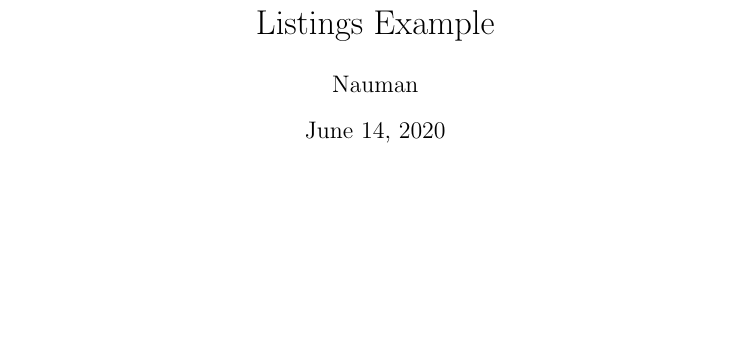
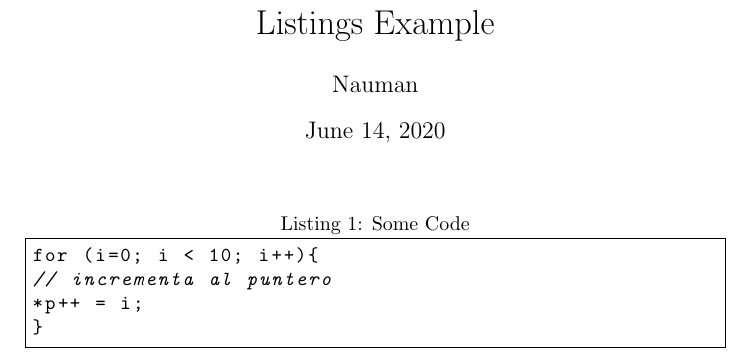
Before and after one commit to abelthf/latex-course, a LaTeX document (lesson 4/listing-doc.tex): part of the page, cut so that both start at the same text, the shorter picture padded with empty space. Compiled offline with pdfLaTeX.

Commit message:
version final de listings

```diff
--- a/lesson 4/listing-doc.tex
+++ b/lesson 4/listing-doc.tex
@@ -1,4 +1,5 @@
 \documentclass{article}
+\usepackage{listings}
 
 \begin{document}
 \title{Listings Example}
@@ -8,8 +9,15 @@
 
 
 
-% And we can refer to Listing~\ref{lst:lowertri} in text.
+% Y podemos referirnos al Listado~\ref{lst:lowertri} en el texto.
 
-
+\lstset{language=c++}
+\lstset{caption=Some Code}
+\begin{lstlisting}[frame=single, basicstyle=\ttfamily]{}
+for (i=0; i < 10; i++){
+// incrementa al puntero
+*p++ = i;
+}
+\end{lstlisting}
 
 \end{document}
```
Also changed, not shown: lesson 4/listing-doc.pdf (added), 1 other file.
